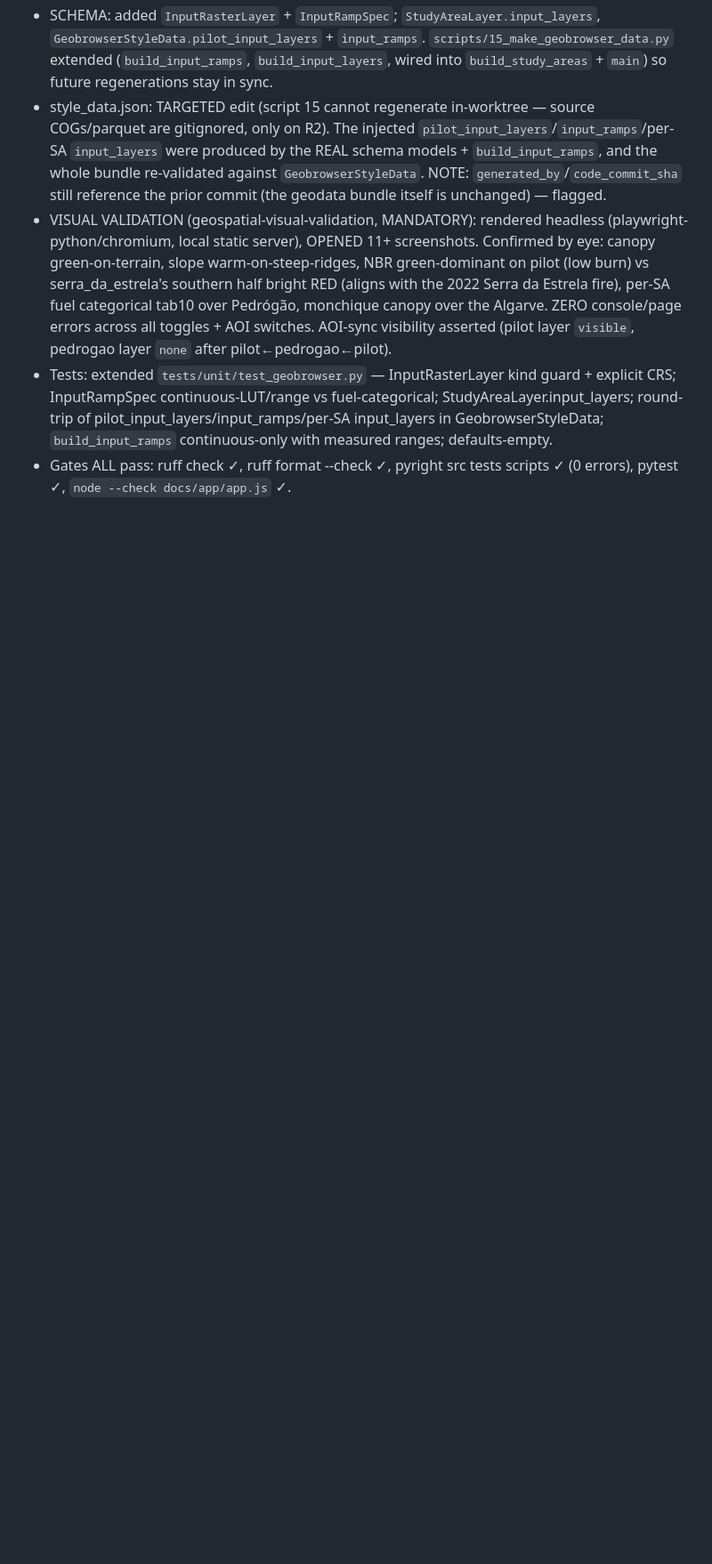
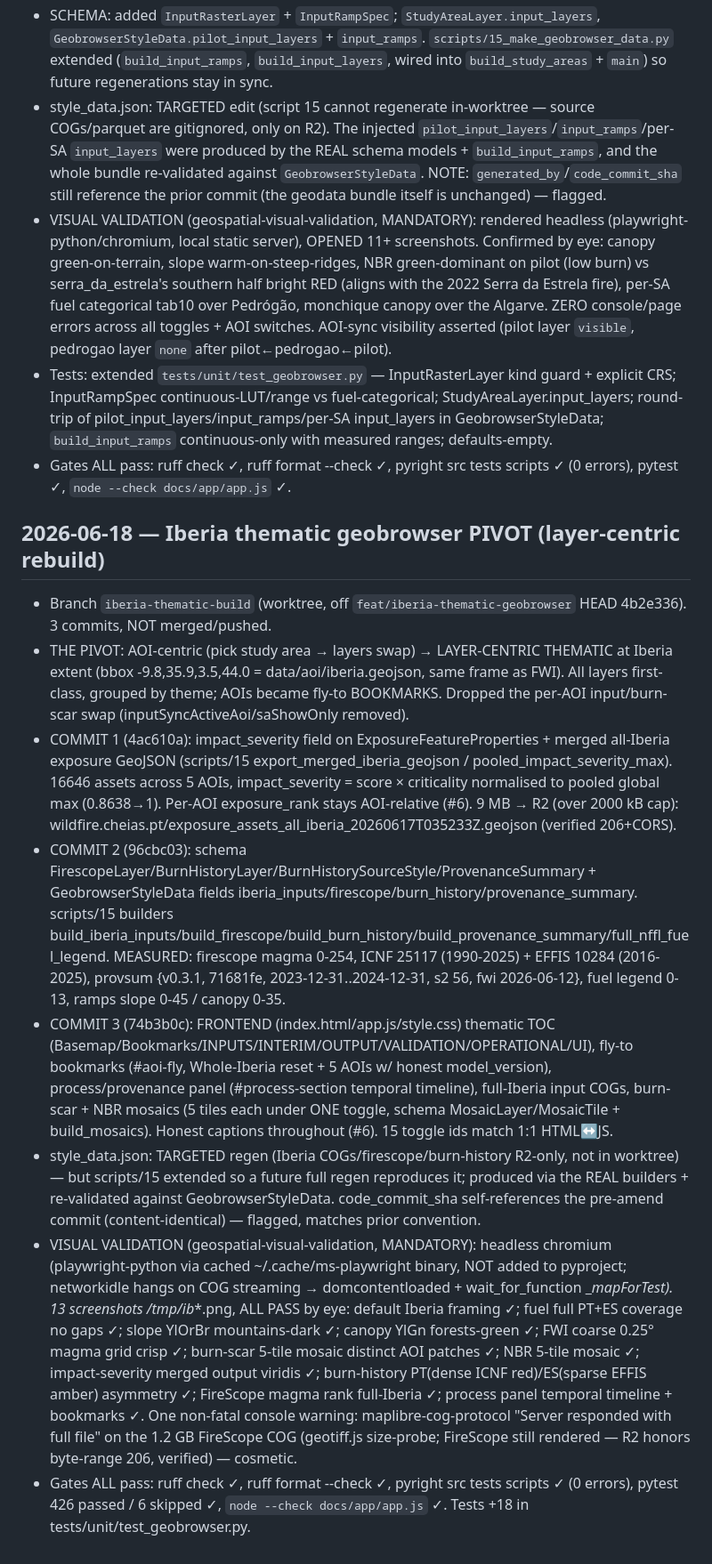
Before and after one commit to lunasilvestre/wildfire-exposure-eo, a Markdown page: prompts/_session_log.md, the part around the change. Shown at 89% size. Rendered like a GitHub page; blank space fills up the shorter version.

Commit message:
session-log: Iberia thematic geobrowser pivot — layer-centric rebuild, 3 phases, visual-validated
Co-Authored-By: Claude Opus 4.8 <noreply@anthropic.com>

```diff
--- a/prompts/_session_log.md
+++ b/prompts/_session_log.md
@@ -230,3 +230,13 @@ Keep entries terse. The git log carries the detail; this log carries the narrati
 - VISUAL VALIDATION (geospatial-visual-validation, MANDATORY): rendered headless (playwright-python/chromium, local static server), OPENED 11+ screenshots. Confirmed by eye: canopy green-on-terrain, slope warm-on-steep-ridges, NBR green-dominant on pilot (low burn) vs serra_da_estrela's southern half bright RED (aligns with the 2022 Serra da Estrela fire), per-SA fuel categorical tab10 over Pedrógão, monchique canopy over the Algarve. ZERO console/page errors across all toggles + AOI switches. AOI-sync visibility asserted (pilot layer `visible`, pedrogao layer `none` after pilot←pedrogao←pilot).
 - Tests: extended `tests/unit/test_geobrowser.py` — InputRasterLayer kind guard + explicit CRS; InputRampSpec continuous-LUT/range vs fuel-categorical; StudyAreaLayer.input_layers; round-trip of pilot_input_layers/input_ramps/per-SA input_layers in GeobrowserStyleData; `build_input_ramps` continuous-only with measured ranges; defaults-empty.
 - Gates ALL pass: ruff check ✓, ruff format --check ✓, pyright src tests scripts ✓ (0 errors), pytest ✓, `node --check docs/app/app.js` ✓.
+
+## 2026-06-18 — Iberia thematic geobrowser PIVOT (layer-centric rebuild)
+- Branch `iberia-thematic-build` (worktree, off `feat/iberia-thematic-geobrowser` HEAD 4b2e336). 3 commits, NOT merged/pushed.
+- THE PIVOT: AOI-centric (pick study area → layers swap) → LAYER-CENTRIC THEMATIC at Iberia extent (bbox -9.8,35.9,3.5,44.0 = data/aoi/iberia.geojson, same frame as FWI). All layers first-class, grouped by theme; AOIs became fly-to BOOKMARKS. Dropped the per-AOI input/burn-scar swap (inputSyncActiveAoi/saShowOnly removed).
+- COMMIT 1 (4ac610a): impact_severity field on ExposureFeatureProperties + merged all-Iberia exposure GeoJSON (scripts/15 export_merged_iberia_geojson / pooled_impact_severity_max). 16646 assets across 5 AOIs, impact_severity = score × criticality normalised to pooled global max (0.8638→1). Per-AOI exposure_rank stays AOI-relative (#6). 9 MB → R2 (over 2000 kB cap): wildfire.cheias.pt/exposure_assets_all_iberia_20260617T035233Z.geojson (verified 206+CORS).
+- COMMIT 2 (96cbc03): schema FirescopeLayer/BurnHistoryLayer/BurnHistorySourceStyle/ProvenanceSummary + GeobrowserStyleData fields iberia_inputs/firescope/burn_history/provenance_summary. scripts/15 builders build_iberia_inputs/build_firescope/build_burn_history/build_provenance_summary/full_nffl_fuel_legend. MEASURED: firescope magma 0-254, ICNF 25117 (1990-2025) + EFFIS 10284 (2016-2025), provsum {v0.3.1, 71681fe, 2023-12-31..2024-12-31, s2 56, fwi 2026-06-12}, fuel legend 0-13, ramps slope 0-45 / canopy 0-35.
+- COMMIT 3 (74b3b0c): FRONTEND (index.html/app.js/style.css) thematic TOC (Basemap/Bookmarks/INPUTS/INTERIM/OUTPUT/VALIDATION/OPERATIONAL/UI), fly-to bookmarks (#aoi-fly, Whole-Iberia reset + 5 AOIs w/ honest model_version), process/provenance panel (#process-section temporal timeline), full-Iberia input COGs, burn-scar + NBR mosaics (5 tiles each under ONE toggle, schema MosaicLayer/MosaicTile + build_mosaics). Honest captions throughout (#6). 15 toggle ids match 1:1 HTML↔JS.
+- style_data.json: TARGETED regen (Iberia COGs/firescope/burn-history R2-only, not in worktree) — but scripts/15 extended so a future full regen reproduces it; produced via the REAL builders + re-validated against GeobrowserStyleData. code_commit_sha self-references the pre-amend commit (content-identical) — flagged, matches prior convention.
+- VISUAL VALIDATION (geospatial-visual-validation, MANDATORY): headless chromium (playwright-python via cached ~/.cache/ms-playwright binary, NOT added to pyproject; networkidle hangs on COG streaming → domcontentloaded + wait_for_function __mapForTest). 13 screenshots /tmp/ib_*.png, ALL PASS by eye: default Iberia framing ✓; fuel full PT+ES coverage no gaps ✓; slope YlOrBr mountains-dark ✓; canopy YlGn forests-green ✓; FWI coarse 0.25° magma grid crisp ✓; burn-scar 5-tile mosaic distinct AOI patches ✓; NBR 5-tile mosaic ✓; impact-severity merged output viridis ✓; burn-history PT(dense ICNF red)/ES(sparse EFFIS amber) asymmetry ✓; FireScope magma rank full-Iberia ✓; process panel temporal timeline + bookmarks ✓. One non-fatal console warning: maplibre-cog-protocol "Server responded with full file" on the 1.2 GB FireScope COG (geotiff.js size-probe; FireScope still rendered — R2 honors byte-range 206, verified) — cosmetic.
+- Gates ALL pass: ruff check ✓, ruff format --check ✓, pyright src tests scripts ✓ (0 errors), pytest 426 passed / 6 skipped ✓, `node --check docs/app/app.js` ✓. Tests +18 in tests/unit/test_geobrowser.py.
```
